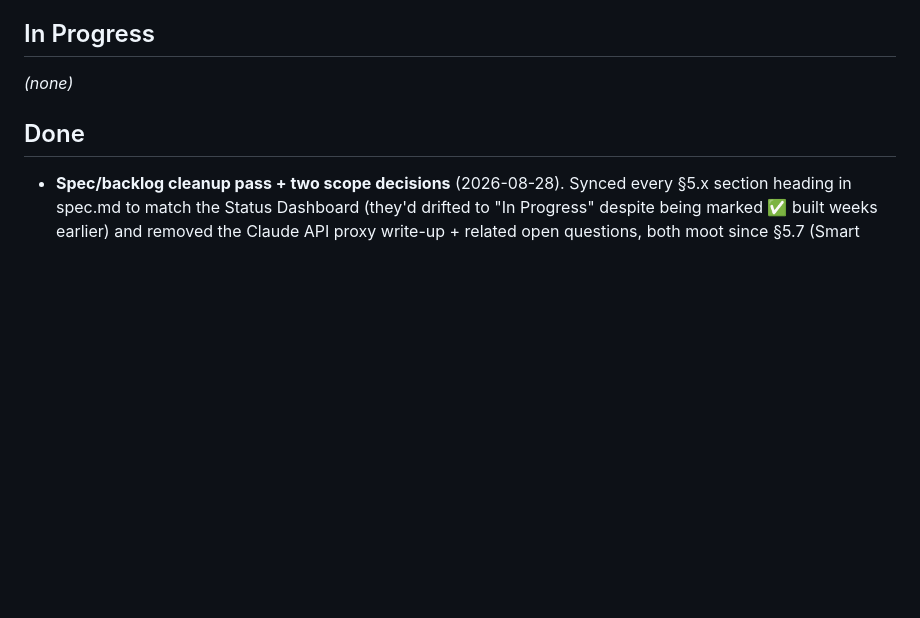
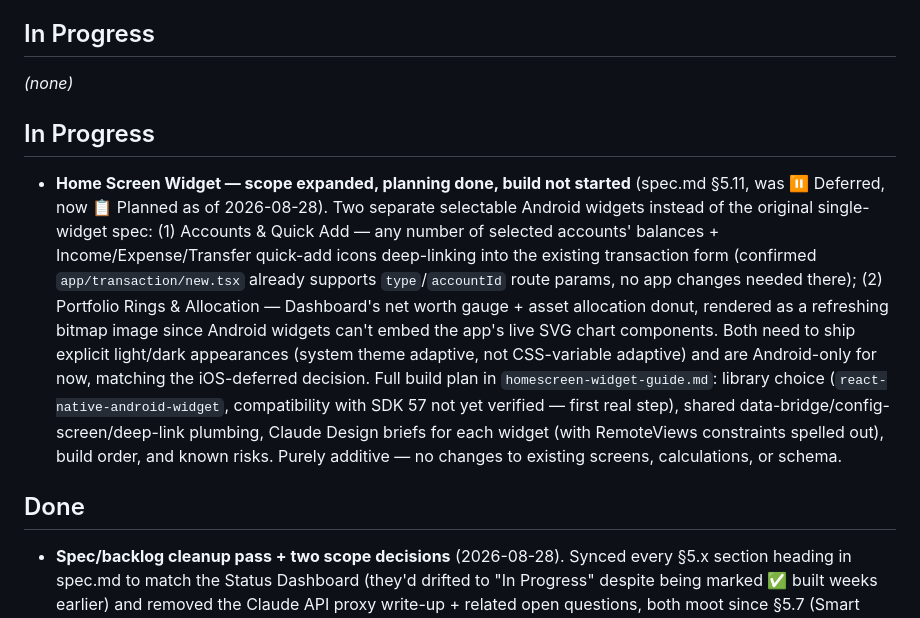
Before and after one commit to jsphemil/spending-tracker-mobile, a Markdown page: backlog.md, the part around the change. Drawn GitHub-style; blank space fills up the shorter version.

```diff
--- a/backlog.md
+++ b/backlog.md
@@ -67,6 +67,9 @@
 
 ## In Progress
 *(none)*
+
+## In Progress
+- **Home Screen Widget — scope expanded, planning done, build not started** (spec.md §5.11, was ⏸️ Deferred, now 📋 Planned as of 2026-08-28). Two separate selectable Android widgets instead of the original single-widget spec: (1) Accounts & Quick Add — any number of selected accounts' balances + Income/Expense/Transfer quick-add icons deep-linking into the existing transaction form (confirmed `app/transaction/new.tsx` already supports `type`/`accountId` route params, no app changes needed there); (2) Portfolio Rings & Allocation — Dashboard's net worth gauge + asset allocation donut, rendered as a refreshing bitmap image since Android widgets can't embed the app's live SVG chart components. Both need to ship explicit light/dark appearances (system theme adaptive, not CSS-variable adaptive) and are Android-only for now, matching the iOS-deferred decision. Full build plan in `homescreen-widget-guide.md`: library choice (`react-native-android-widget`, compatibility with SDK 57 not yet verified — first real step), shared data-bridge/config-screen/deep-link plumbing, Claude Design briefs for each widget (with RemoteViews constraints spelled out), build order, and known risks. Purely additive — no changes to existing screens, calculations, or schema.
 
 ## Done
 - **Spec/backlog cleanup pass + two scope decisions** (2026-08-28). Synced every §5.x section heading in spec.md to match the Status Dashboard (they'd drifted to "In Progress" despite being marked ✅ built weeks earlier) and removed the Claude API proxy write-up + related open questions, both moot since §5.7 (Smart Features) was dropped 2026-08-20. Two real decisions came out of the review: (1) **monetization resolved as a simple one-time-purchase paid app, no in-app purchases** — since Smart Features was the only feature that ever needed an unlock, there's no `expo-iap`/RevenueCat work needed, just a price set in Play Console (whether a payments profile is still required just to price a paid listing, separate from IAP, is left an open Play Console policy question); (2) **iOS deferred, Android ships first** — no iOS-specific work exists yet (no Apple Developer account, no App Store Connect, no iOS build ever tested), treated as a follow-up phase rather than dropped from v1 entirely.
```
Also changed, not shown: homescreen-widget-guide.md (added, +154 -0 lines), spec.md (+37 -16 lines).
